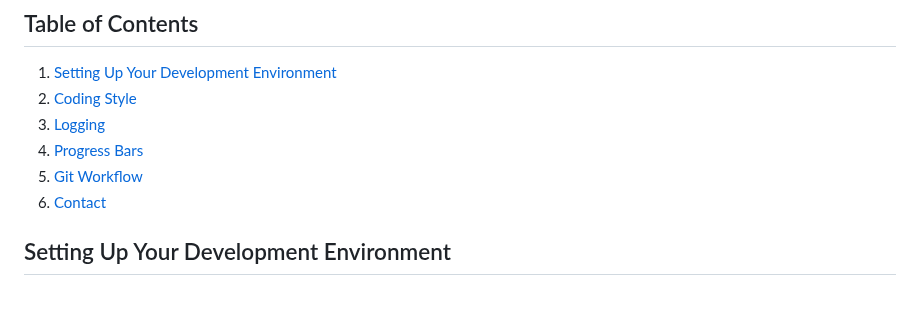
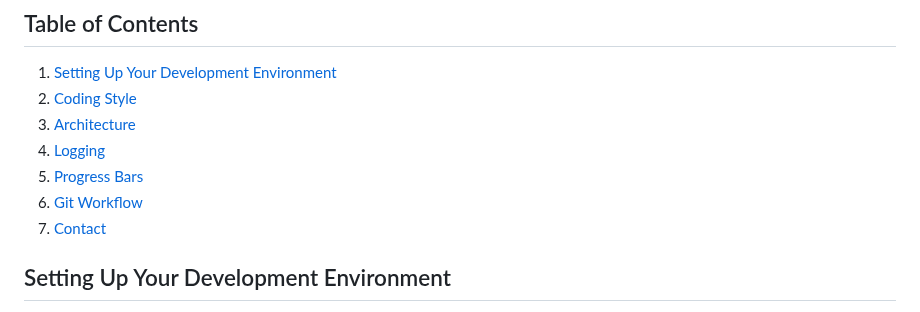
Before and after one commit to jaateixeira/ScrapLogGit2Net, a Markdown page: docs/CONTRIBUTING.md, the part around one of its changes. Drawn GitHub-style.

Commit message:
Update CONTRIBUTING.md
Add rich

```diff
--- a/docs/CONTRIBUTING.md
+++ b/docs/CONTRIBUTING.md
@@ -5,9 +5,10 @@ Welcome to the project! We're excited to have you contribute. This guide will he
 ## Table of Contents
 1. [Setting Up Your Development Environment](#setting-up-your-development-environment)
 2. [Coding Style](#coding-style)
-3. [Logging](#logging)
-4. [Progress Bars](#progress-bars)
-5. [Git Workflow](#git-workflow)
+3. [Architecture](#architecture)
+4. [Logging](#logging)
+5. [Progress Bars](#progress-bars)
+6. [Git Workflow](#git-workflow)
 8. [Contact](#contact)
 
 ## Setting Up Your Development Environment
```
Also changed, not shown: other parts of docs/CONTRIBUTING.md (+75 -0 lines).
